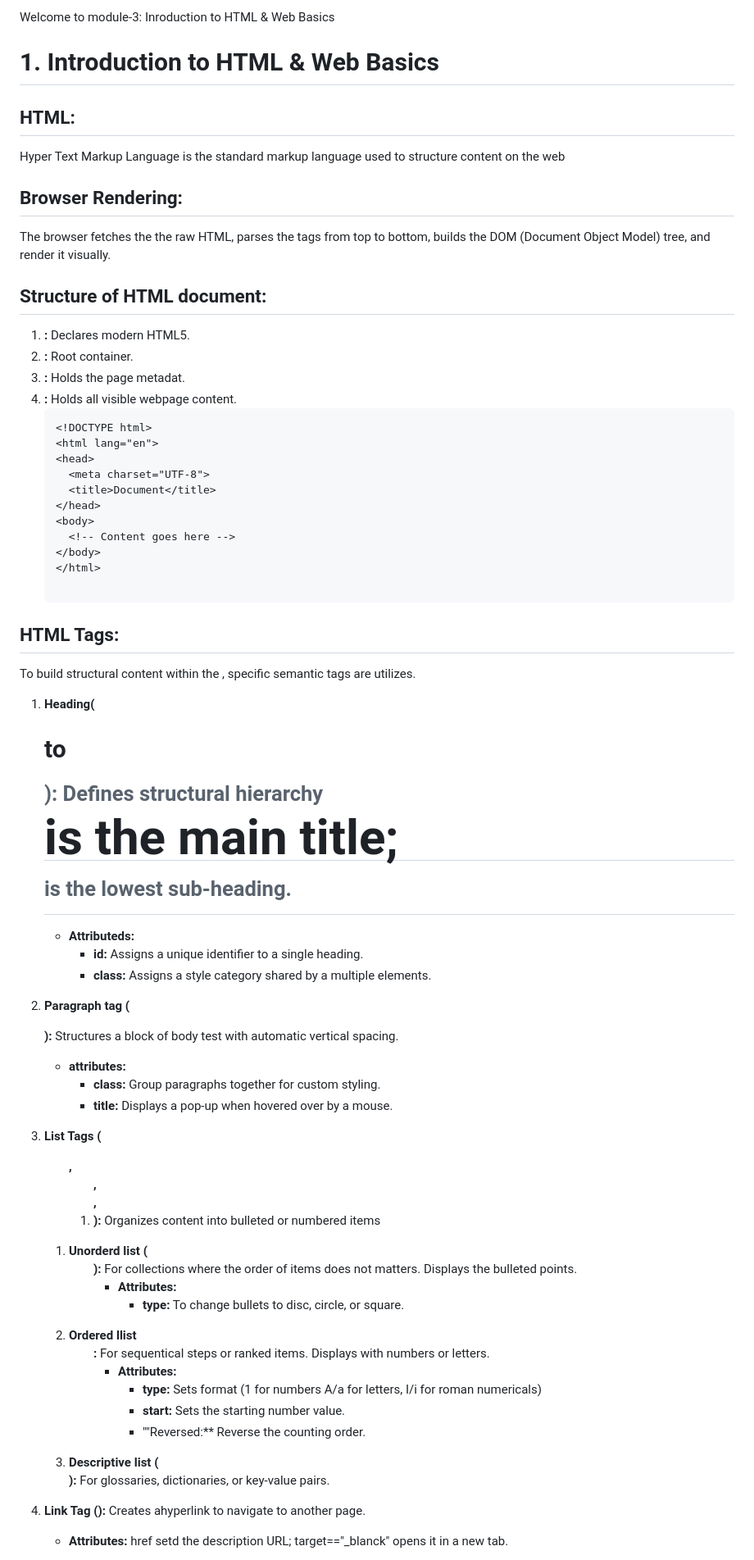
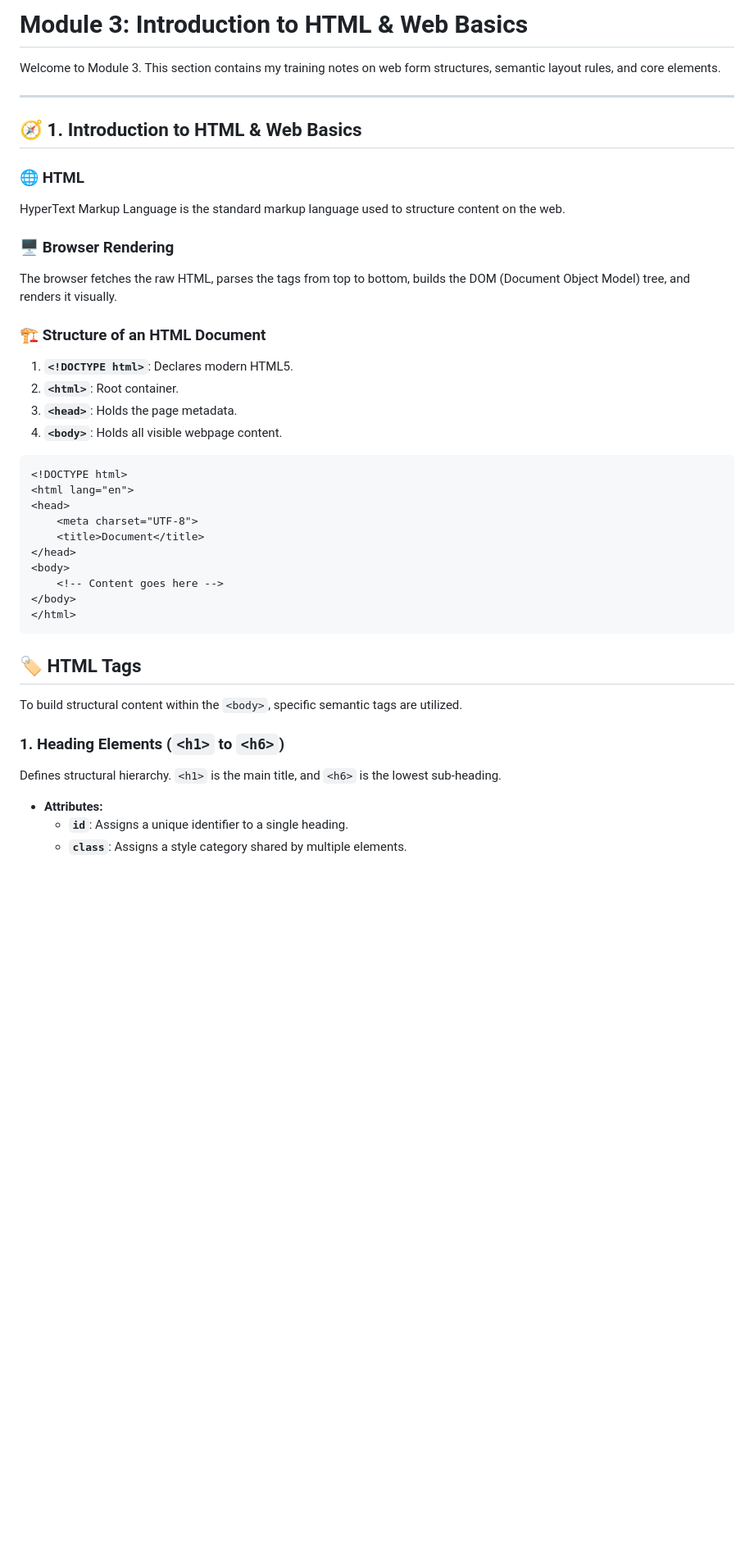
Before and after one commit to GagandeepSingh007-tech/training, a Markdown page: Module-3/README.md, the part around one of its changes. Shown at 82% size. GitHub-like rendering; blank space fills up the shorter version.

````diff
--- a/Module-3/README.md
+++ b/Module-3/README.md
@@ -1,53 +1,41 @@
-Welcome to module-3: Inroduction to HTML & Web Basics
+# Module 3: Introduction to HTML & Web Basics
 
-# 1. Introduction to HTML & Web Basics
+Welcome to Module 3. This section contains my training notes on web form structures, semantic layout rules, and core elements.
 
-## HTML:
-Hyper Text Markup Language is the standard markup language used to structure content on the web
+---
 
-## Browser Rendering:
-The browser fetches the the raw HTML, parses the tags from top to bottom, builds the DOM (Document Object Model) tree, and render it visually.
+## 🧭 1. Introduction to HTML & Web Basics
 
-## Structure of HTML document:
-1. **<!DOCTYPE html>:** Declares modern  HTML5.
-2. **<html>:** Root container.
-3. **<head>:** Holds the page metadat.
-4. **<body>:** Holds all visible webpage content.
-   ```html
-   <!DOCTYPE html>
-   <html lang="en">
-   <head>
-     <meta charset="UTF-8">
-     <title>Document</title>
-   </head>
-   <body>
-     <!-- Content goes here -->
-   </body>
-   </html>
+### 🌐 HTML
+HyperText Markup Language is the standard markup language used to structure content on the web.
 
-## HTML Tags:
-To build structural content within the <body>, specific semantic tags are utilizes.
-1. **Heading(<h1> to <h6>):** Defines structural hierarchy <h1> is the main title; <h6> is the lowest sub-heading.
-   * **Attributeds:**
-     * **id:** Assigns a unique identifier to a single heading.
-     * **class:** Assigns a style category shared by a multiple elements.
+### 🖥️ Browser Rendering
+The browser fetches the raw HTML, parses the tags from top to bottom, builds the DOM (Document Object Model) tree, and renders it visually.
 
-2. **Paragraph tag (<p>):** Structures a block of body test with automatic vertical spacing.
-   * **attributes:**
-     * **class:** Group paragraphs together for custom styling.
-     * **title:** Displays a pop-up when hovered over by a mouse.
+### 🏗️ Structure of an HTML Document
+1. **`<!DOCTYPE html>`**: Declares modern HTML5.
+2. **`<html>`**: Root container.
+3. **`<head>`**: Holds the page metadata.
+4. **`<body>`**: Holds all visible webpage content.
 
-3. **List Tags (<ul>, <ol>, <dl>, <li>):** Organizes content into bulleted or numbered items
-   1. **Unorderd list (<ul>):** For collections where the order of items does not matters. Displays the bulleted points.
-      * **Attributes:**
-        * **type:** To change bullets to disc, circle, or square.
-   2. **Ordered llist <ol>:** For sequentical steps or ranked items. Displays with numbers or letters.
-      * **Attributes:**
-        * **type:** Sets format (1 for numbers A/a for letters, I/i for roman numericals)
-        * **start:** Sets the starting number value.
-        * ""Reversed:** Reverse the counting order.
-   3. **Descriptive list (<dl>):** For glossaries, dictionaries, or key-value pairs.
+```html
+<!DOCTYPE html>
+<html lang="en">
+<head>
+    <meta charset="UTF-8">
+    <title>Document</title>
+</head>
+<body>
+    <!-- Content goes here -->
+</body>
+</html>
+```
+## 🏷️ HTML Tags
+To build structural content within the `<body>`, specific semantic tags are utilized.
 
-4. **Link Tag (<a>):** Creates ahyperlink to navigate to another page.
-   * **Attributes:** href setd the description URL; target=="_blanck" opens it in a new tab.
+### 1. Heading Elements (`<h1>` to `<h6>`)
+Defines structural hierarchy. `<h1>` is the main title, and `<h6>` is the lowest sub-heading.
+*   **Attributes:**
+    *   **`id`**: Assigns a unique identifier to a single heading.
+    *   **`class`**: Assigns a style category shared by multiple elements.
 
````
Also changed, not shown: other parts of Module-3/README.md (+122 -36 lines).
